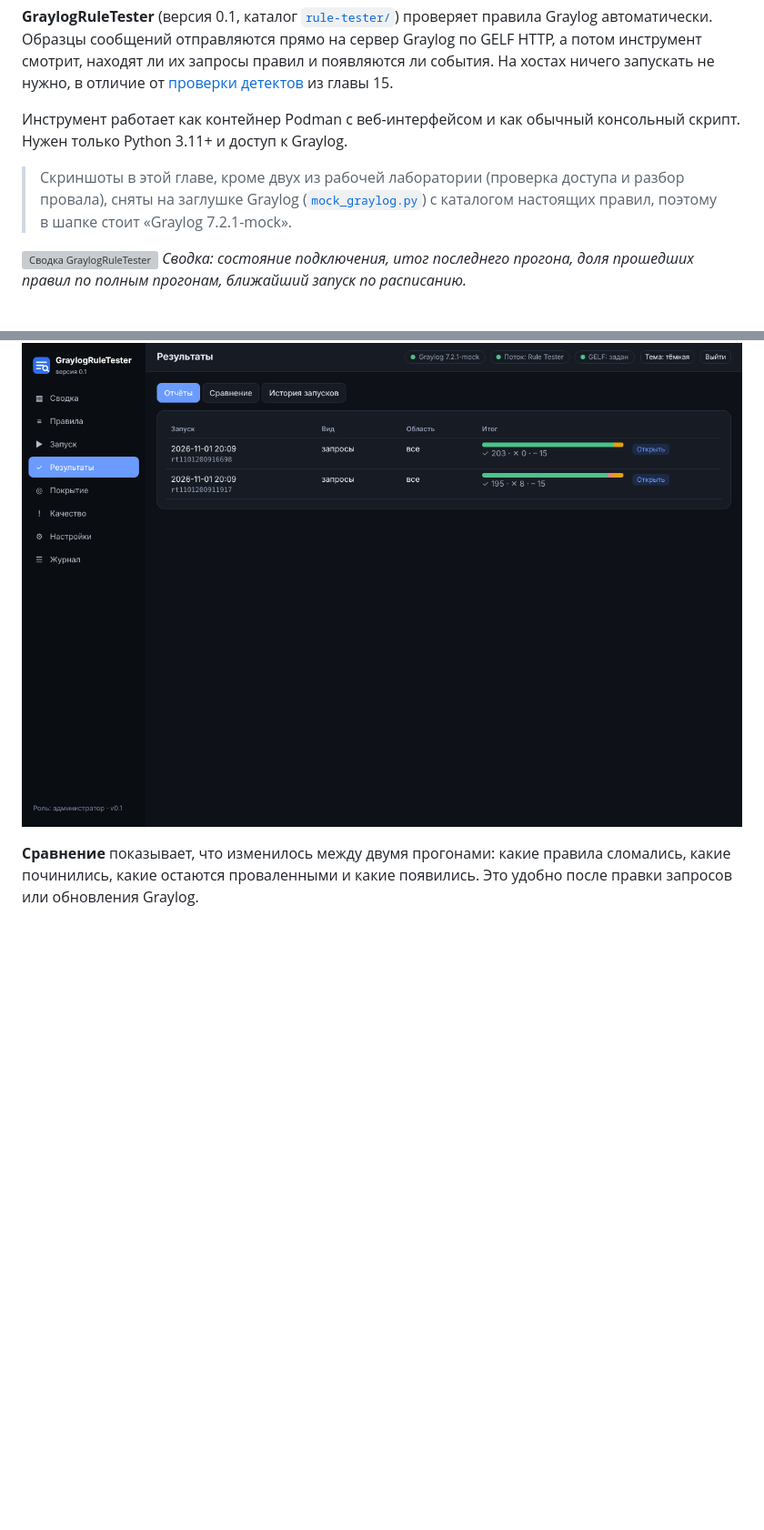
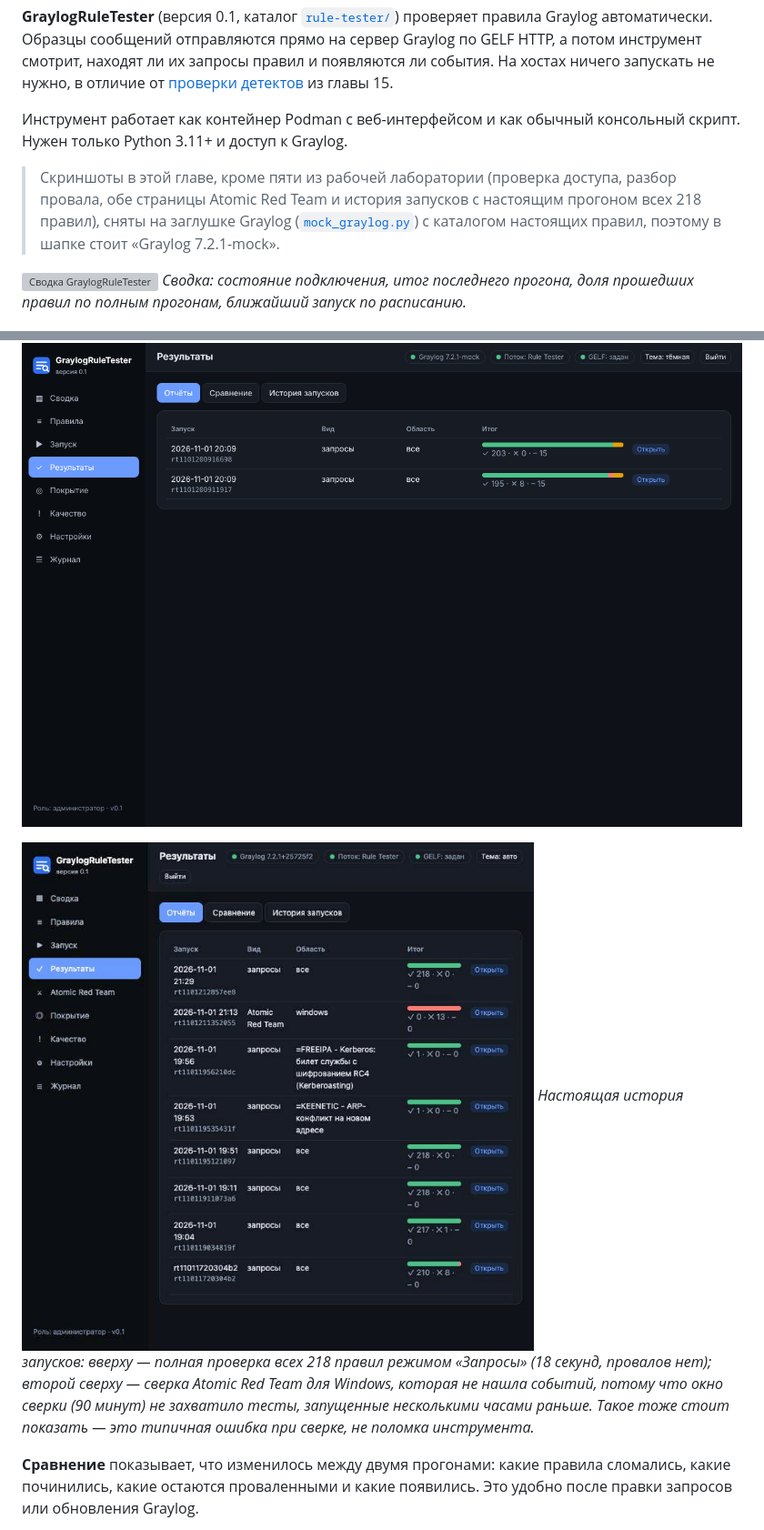
Before and after one commit to ArsIS-02/Graylog_streams-alerts, a Markdown page: docs/16-rule-tester.md, 2 parts joined by grey strips. Shown at 91% size. Rendered like a GitHub page; pictures changed too: docs/images/16-results-real.png (added); blank space fills up the shorter version; grey boxes are pictures that could not be loaded.

Commit message:
Документация: свежие скриншоты после обновления сервера (Atomic Red Team для Windows 18/14, реальная история запусков с полным прогоном 218/218)

```diff
--- a/docs/16-rule-tester.md
+++ b/docs/16-rule-tester.md
@@ -4,7 +4,7 @@
 
 Инструмент работает как контейнер Podman с веб-интерфейсом и как обычный консольный скрипт. Нужен только Python 3.11+ и доступ к Graylog.
 
-> Скриншоты в этой главе, кроме двух из рабочей лаборатории (проверка доступа и разбор провала), сняты на заглушке Graylog ([`mock_graylog.py`](../rule-tester/mock_graylog.py)) с каталогом настоящих правил, поэтому в шапке стоит «Graylog 7.2.1-mock».
+> Скриншоты в этой главе, кроме пяти из рабочей лаборатории (проверка доступа, разбор провала, обе страницы Atomic Red Team и история запусков с настоящим прогоном всех 218 правил), сняты на заглушке Graylog ([`mock_graylog.py`](../rule-tester/mock_graylog.py)) с каталогом настоящих правил, поэтому в шапке стоит «Graylog 7.2.1-mock».
 
 ![Сводка GraylogRuleTester](images/16-home.png)
 *Сводка: состояние подключения, итог последнего прогона, доля прошедших правил по полным прогонам, ближайший запуск по расписанию.*
@@ -172,6 +172,9 @@ bash rule-tester/deploy/install.sh      # собирает образ, став
 Три вкладки: «Отчёты», «Сравнение» и «История запусков» (кто и когда запускал, чем закончилось). Отчёт открывается построчно: статус, причина, запрос, таблица образцов (ожидалось, результат, поля). Доступны фильтр «только проблемы», поиск, выгрузка в **CSV** и страница для **печати или PDF**. Отчёты сохраняются на томе в `reports/<запуск>-<режим>.json` и `.md`.
 
 ![Результаты](images/16-results.png)
+
+![Список отчётов на моём Graylog: полный прогон 218/218 прошло, рядом — сверка Atomic Red Team с неудачным окном времени](images/16-results-real.png)
+*Настоящая история запусков: вверху — полная проверка всех 218 правил режимом «Запросы» (18 секунд, провалов нет); второй сверху — сверка Atomic Red Team для Windows, которая не нашла событий, потому что окно сверки (90 минут) не захватило тесты, запущенные несколькими часами раньше. Такое тоже стоит показать — это типичная ошибка при сверке, не поломка инструмента.*
 
 **Сравнение** показывает, что изменилось между двумя прогонами: какие правила сломались, какие починились, какие остаются проваленными и какие появились. Это удобно после правки запросов или обновления Graylog.
 
```
Also changed, not shown: other parts of docs/16-rule-tester.md (+1 -1 lines), docs/images/16-art.png.
